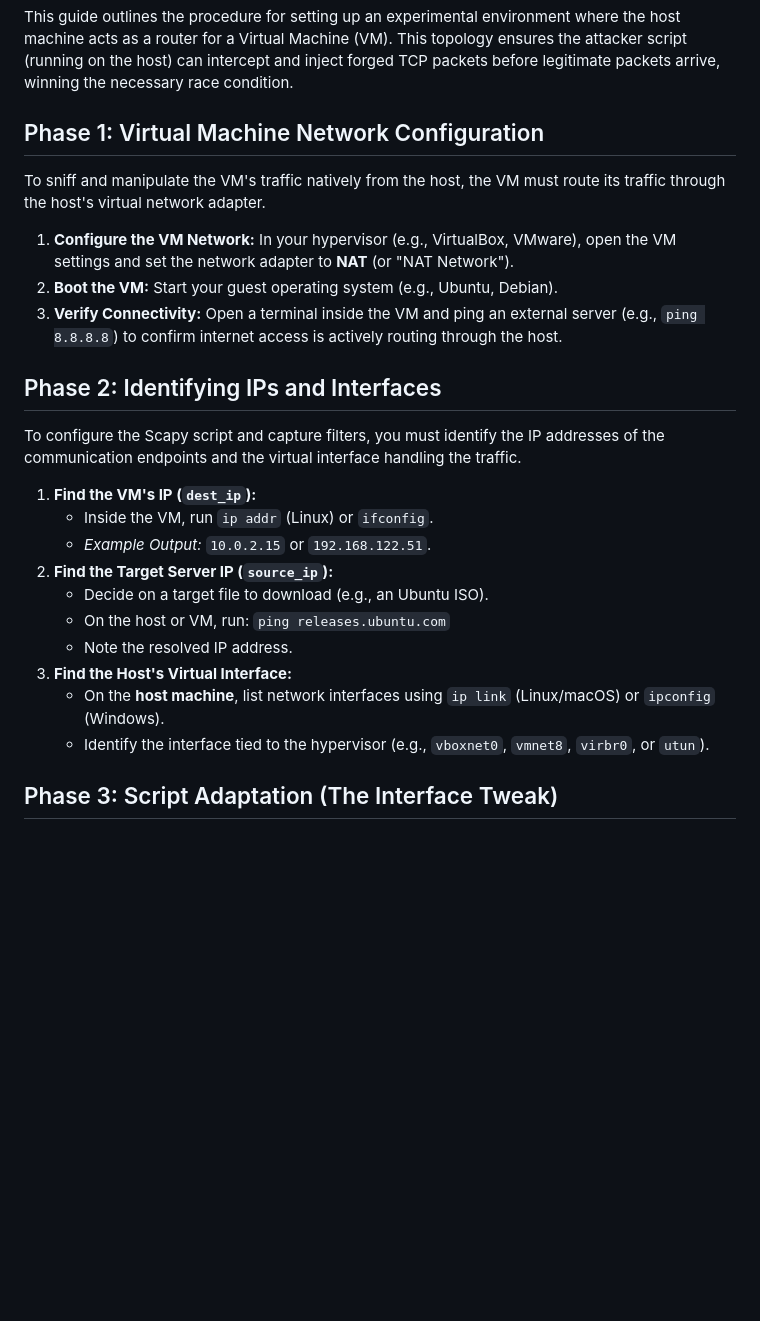
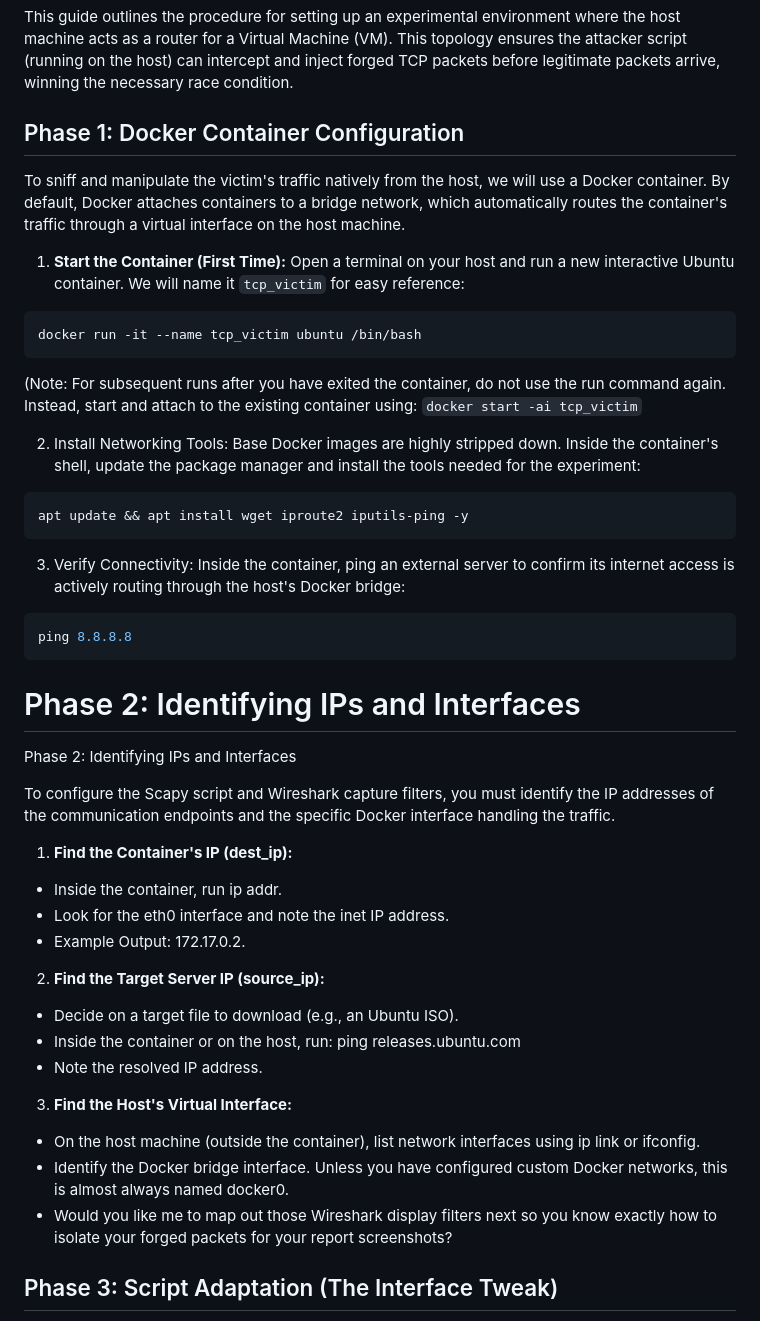
Before and after one commit to CKCordes/syssec_assignments, a Markdown page: Assignment-2/Task-2/setup.md, the part around one of its changes. GitHub-like rendering; blank space fills up the shorter version.

Commit message:
Task2, docker as VM

````diff
--- a/Assignment-2/Task-2/setup.md
+++ b/Assignment-2/Task-2/setup.md
@@ -2,28 +2,48 @@
 
 This guide outlines the procedure for setting up an experimental environment where the host machine acts as a router for a Virtual Machine (VM). This topology ensures the attacker script (running on the host) can intercept and inject forged TCP packets before legitimate packets arrive, winning the necessary race condition.
 
-## Phase 1: Virtual Machine Network Configuration
+## Phase 1: Docker Container Configuration
 
-To sniff and manipulate the VM's traffic natively from the host, the VM must route its traffic through the host's virtual network adapter.
+To sniff and manipulate the victim's traffic natively from the host, we will use a Docker container. By default, Docker attaches containers to a bridge network, which automatically routes the container's traffic through a virtual interface on the host machine.
 
-1. **Configure the VM Network:** In your hypervisor (e.g., VirtualBox, VMware), open the VM settings and set the network adapter to **NAT** (or "NAT Network").
-2. **Boot the VM:** Start your guest operating system (e.g., Ubuntu, Debian).
-3. **Verify Connectivity:** Open a terminal inside the VM and ping an external server (e.g., `ping 8.8.8.8`) to confirm internet access is actively routing through the host.
+1. **Start the Container (First Time):** Open a terminal on your host and run a new interactive Ubuntu container. We will name it `tcp_victim` for easy reference:
+```bash
+docker run -it --name tcp_victim ubuntu /bin/bash
+```
 
-## Phase 2: Identifying IPs and Interfaces
+(Note: For subsequent runs after you have exited the container, do not use the run command again. Instead, start and attach to the existing container using:
+ `docker start -ai tcp_victim`
 
-To configure the Scapy script and capture filters, you must identify the IP addresses of the communication endpoints and the virtual interface handling the traffic.
+2. Install Networking Tools: Base Docker images are highly stripped down. Inside the container's shell, update the package manager and install the tools needed for the experiment:
 
-1. **Find the VM's IP (`dest_ip`):**
-   * Inside the VM, run `ip addr` (Linux) or `ifconfig`.
-   * *Example Output:* `10.0.2.15` or `192.168.122.51`.
-2. **Find the Target Server IP (`source_ip`):**
-   * Decide on a target file to download (e.g., an Ubuntu ISO).
-   * On the host or VM, run: `ping releases.ubuntu.com`
-   * Note the resolved IP address.
+```Bash
+apt update && apt install wget iproute2 iputils-ping -y
+   ```
+
+3. Verify Connectivity: Inside the container, ping an external server to confirm its internet access is actively routing through the host's Docker bridge:
+
+```Bash
+ping 8.8.8.8
+```
+# Phase 2: Identifying IPs and Interfaces
+Phase 2: Identifying IPs and Interfaces
+
+To configure the Scapy script and Wireshark capture filters, you must identify the IP addresses of the communication endpoints and the specific Docker interface handling the traffic.
+
+1. **Find the Container's IP (dest_ip):**
+- Inside the container, run ip addr.
+- Look for the eth0 interface and note the inet IP address.
+- Example Output: 172.17.0.2.
+
+2. **Find the Target Server IP (source_ip):**
+- Decide on a target file to download (e.g., an Ubuntu ISO).
+- Inside the container or on the host, run: ping releases.ubuntu.com
+- Note the resolved IP address.
+
 3. **Find the Host's Virtual Interface:**
-   * On the **host machine**, list network interfaces using `ip link` (Linux/macOS) or `ipconfig` (Windows).
-   * Identify the interface tied to the hypervisor (e.g., `vboxnet0`, `vmnet8`, `virbr0`, or `utun`).
+- On the host machine (outside the container), list network interfaces using ip link or ifconfig.
+- Identify the Docker bridge interface. Unless you have configured custom Docker networks, this is almost always named docker0.
+- Would you like me to map out those Wireshark display filters next so you know exactly how to isolate your forged packets for your report screenshots?
 
 ## Phase 3: Script Adaptation (The Interface Tweak)
 
````
Also changed, not shown: other parts of Assignment-2/Task-2/setup.md (+1 -0 lines).
